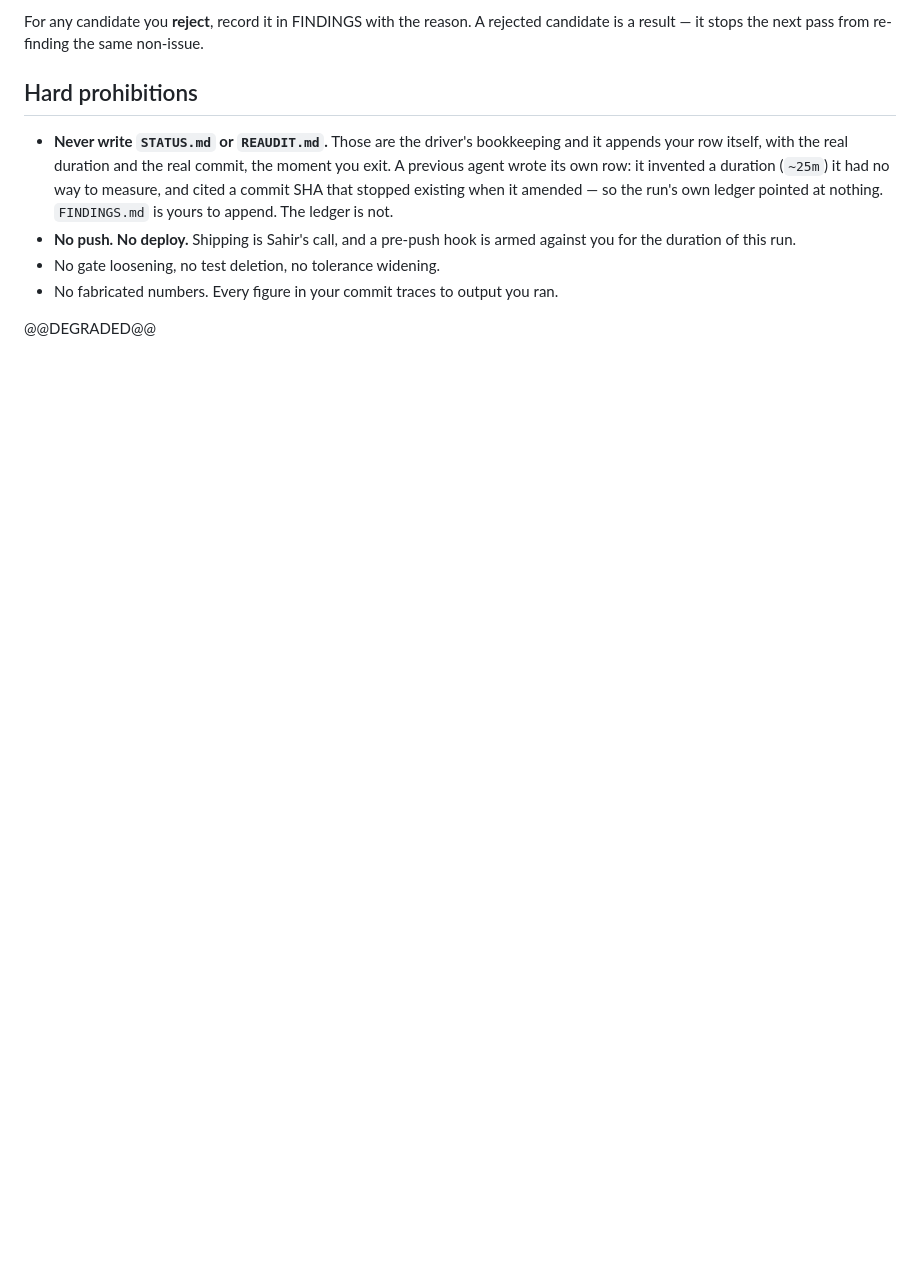
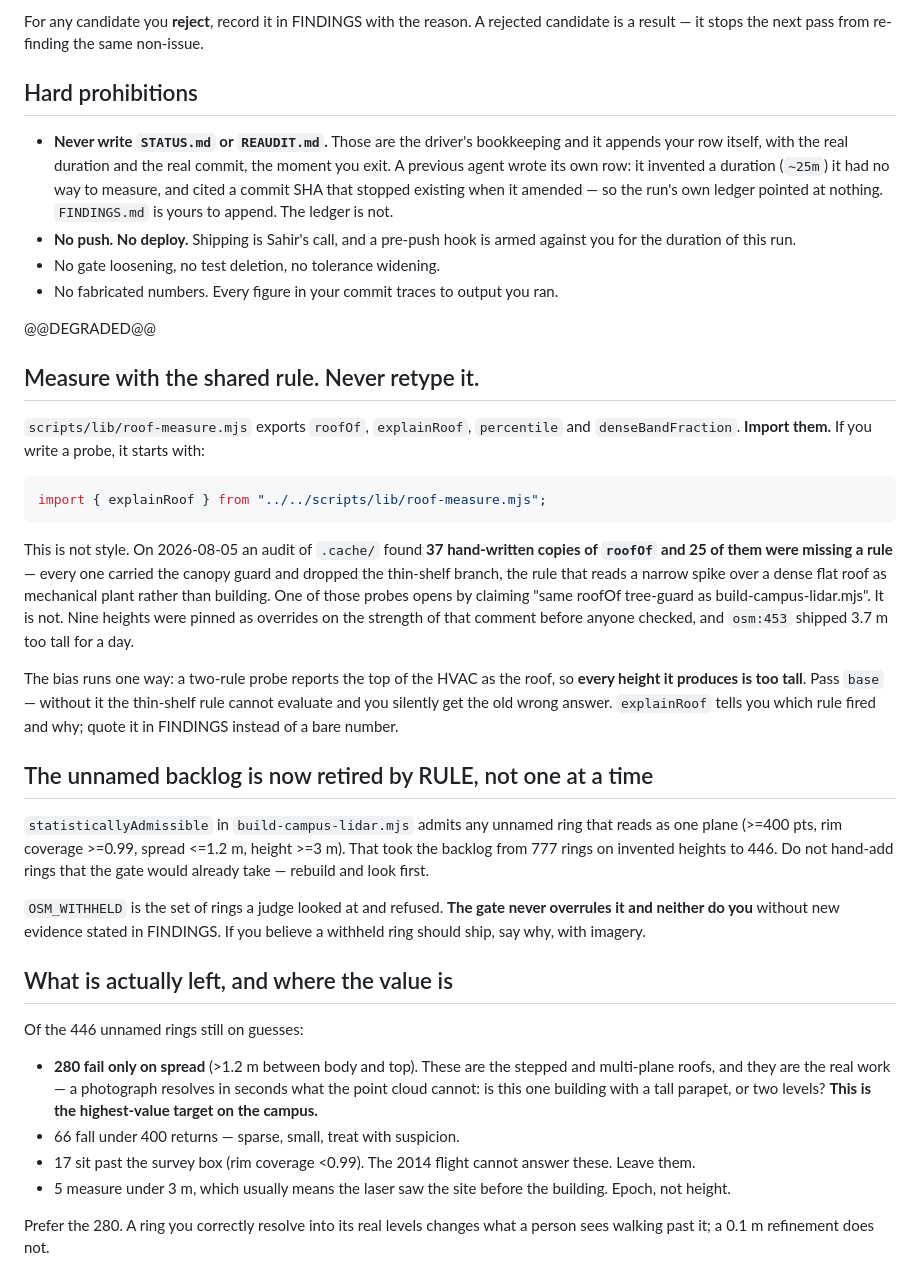
Before and after one commit to SahirSSharma/3D-Modeling-Campus, a Markdown page: gauntlet-loop/ADJUDICATE-ADDENDUM.md, the part around the change. Drawn GitHub-style; blank space fills up the shorter version.

````diff
--- a/gauntlet-loop/ADJUDICATE-ADDENDUM.md
+++ b/gauntlet-loop/ADJUDICATE-ADDENDUM.md
@@ -72,3 +72,54 @@ candidate is a result — it stops the next pass from re-finding the same non-is
 - No fabricated numbers. Every figure in your commit traces to output you ran.
 
 @@DEGRADED@@
+
+## Measure with the shared rule. Never retype it.
+
+`scripts/lib/roof-measure.mjs` exports `roofOf`, `explainRoof`, `percentile` and
+`denseBandFraction`. **Import them.** If you write a probe, it starts with:
+
+```js
+import { explainRoof } from "../../scripts/lib/roof-measure.mjs";
+```
+
+This is not style. On 2026-08-05 an audit of `.cache/` found **37 hand-written
+copies of `roofOf` and 25 of them were missing a rule** — every one carried the
+canopy guard and dropped the thin-shelf branch, the rule that reads a narrow
+spike over a dense flat roof as mechanical plant rather than building. One of
+those probes opens by claiming "same roofOf tree-guard as build-campus-lidar.mjs".
+It is not. Nine heights were pinned as overrides on the strength of that comment
+before anyone checked, and `osm:453` shipped 3.7 m too tall for a day.
+
+The bias runs one way: a two-rule probe reports the top of the HVAC as the roof,
+so **every height it produces is too tall**. Pass `base` — without it the
+thin-shelf rule cannot evaluate and you silently get the old wrong answer.
+`explainRoof` tells you which rule fired and why; quote it in FINDINGS instead of
+a bare number.
+
+## The unnamed backlog is now retired by RULE, not one at a time
+
+`statisticallyAdmissible` in `build-campus-lidar.mjs` admits any unnamed ring that
+reads as one plane (>=400 pts, rim coverage >=0.99, spread <=1.2 m, height >=3 m).
+That took the backlog from 777 rings on invented heights to 446. Do not hand-add
+rings that the gate would already take — rebuild and look first.
+
+`OSM_WITHHELD` is the set of rings a judge looked at and refused. **The gate never
+overrules it and neither do you** without new evidence stated in FINDINGS. If you
+believe a withheld ring should ship, say why, with imagery.
+
+## What is actually left, and where the value is
+
+Of the 446 unnamed rings still on guesses:
+
+- **280 fail only on spread** (>1.2 m between body and top). These are the stepped
+  and multi-plane roofs, and they are the real work — a photograph resolves in
+  seconds what the point cloud cannot: is this one building with a tall parapet,
+  or two levels? **This is the highest-value target on the campus.**
+- 66 fall under 400 returns — sparse, small, treat with suspicion.
+- 17 sit past the survey box (rim coverage <0.99). The 2014 flight cannot answer
+  these. Leave them.
+- 5 measure under 3 m, which usually means the laser saw the site before the
+  building. Epoch, not height.
+
+Prefer the 280. A ring you correctly resolve into its real levels changes what a
+person sees walking past it; a 0.1 m refinement does not.
````
Also changed, not shown: gauntlet-loop/PROGRESS.md (+8 -7 lines), gauntlet-loop/SCREEN-ADDENDUM.md (+20 -0 lines).
